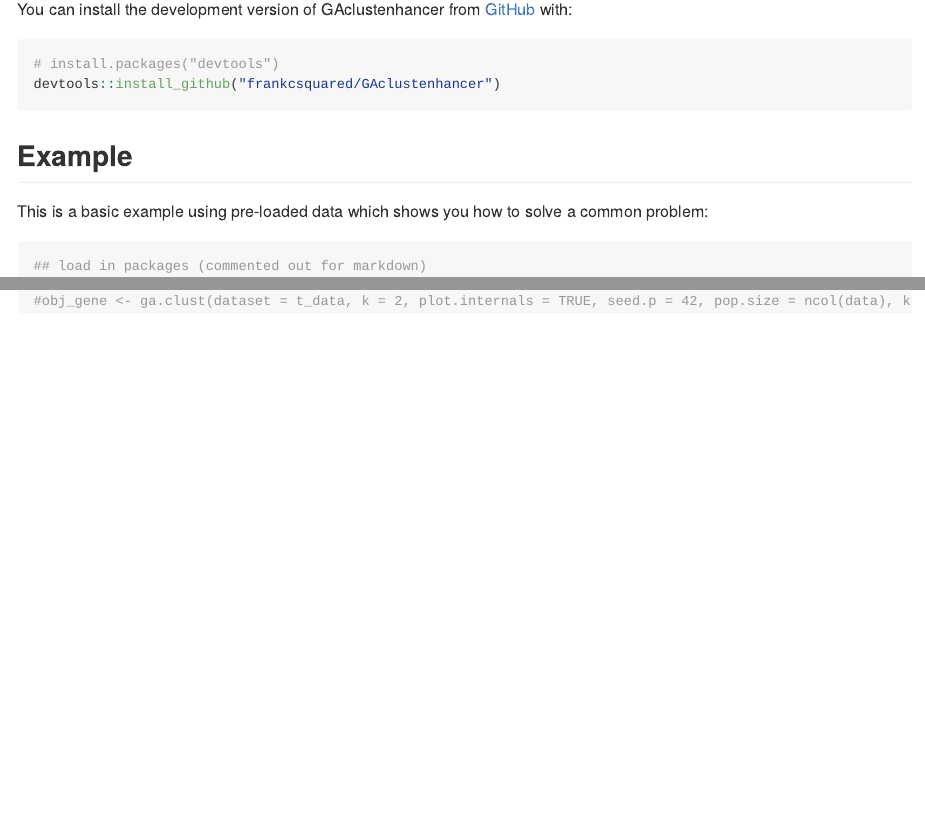
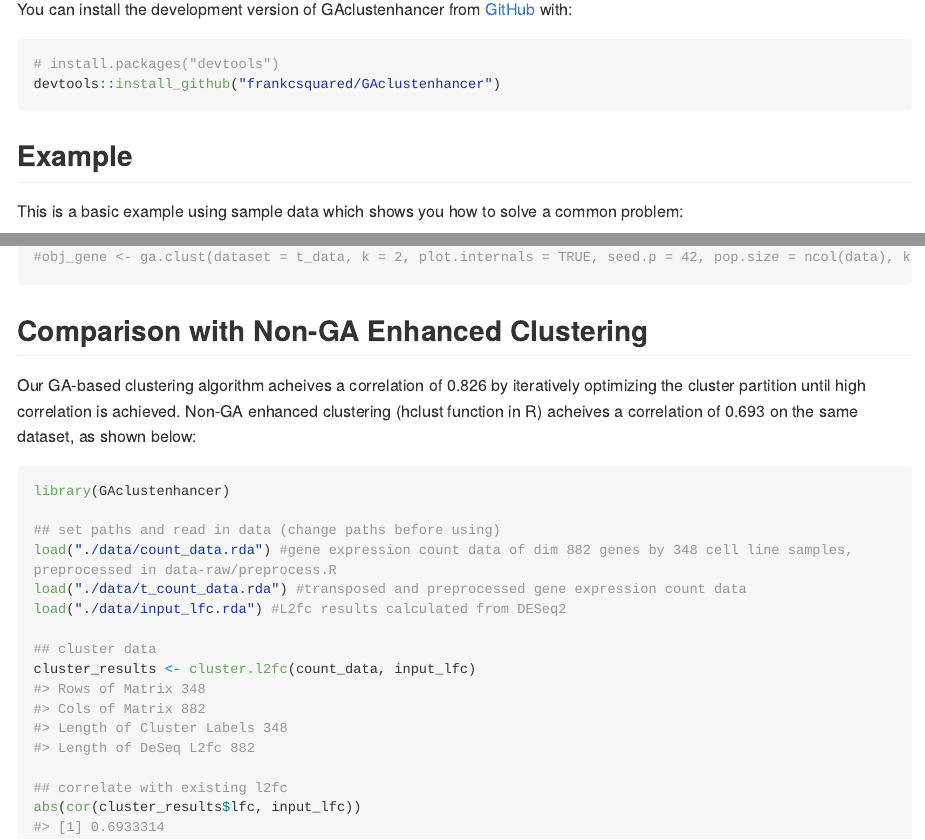
Before and after one commit to frankcsquared/GAclustenhancer, an R Markdown document (README.Rmd): the page in a window 1100 px wide, from 380 px down, and a second part further down, joined at a grey line. The pictures show the output file README.md that the author committed with the source, drawn offline in the style of GitHub; long lines of code are wrapped.

Commit message:
Update Readme

````diff
--- a/README.Rmd
+++ b/README.Rmd
@@ -33,7 +33,6 @@ devtools::install_github("frankcsquared/GAclustenhancer")
 
 ## Example
 
-This is a basic example using pre-loaded data which shows you how to solve a common problem:
+This is a basic example using sample data which shows you how to solve a common problem:
 
 ```{r example}
-## load in packages (commented out for markdown)
@@ -53,3 +50,22 @@ obj_gene <- ga.clust(dataset = t_count_data[1:100, 1:50], k = 2, plot.internals
 ## run example on entire dataset (runtime > 1 hour)
 #obj_gene <- ga.clust(dataset = t_data, k = 2, plot.internals = TRUE, seed.p = 42, pop.size = ncol(data), known_lfc = input_lfc)
 ```
+
+## Comparison with Non-GA Enhanced Clustering
+
+Our GA-based clustering algorithm acheives a correlation of 0.826 by iteratively optimizing the cluster partition until high correlation is achieved. Non-GA enhanced clustering (hclust function in R) acheives a correlation of 0.693 on the same dataset, as shown below:
+
+```{r}
+library(GAclustenhancer)
+
+## set paths and read in data (change paths before using)
+load("./data/count_data.rda") #gene expression count data of dim 882 genes by 348 cell line samples, preprocessed in data-raw/preprocess.R
+load("./data/t_count_data.rda") #transposed and preprocessed gene expression count data
+load("./data/input_lfc.rda") #L2fc results calculated from DESeq2
+
+## cluster data
+cluster_results <- cluster.l2fc(count_data, input_lfc)
+
+## correlate with existing l2fc
+abs(cor(cluster_results$lfc, input_lfc))
+```
````
Also changed, not shown: README.md, README.Rmd (4 more changed lines), 1 other file.
